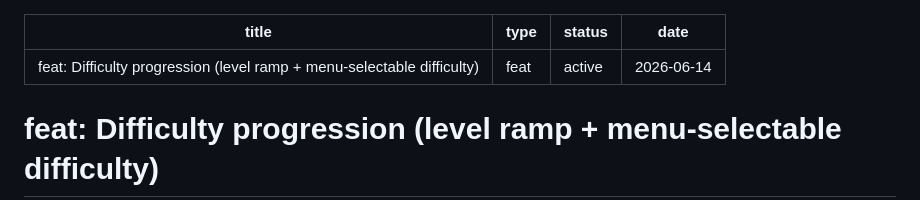
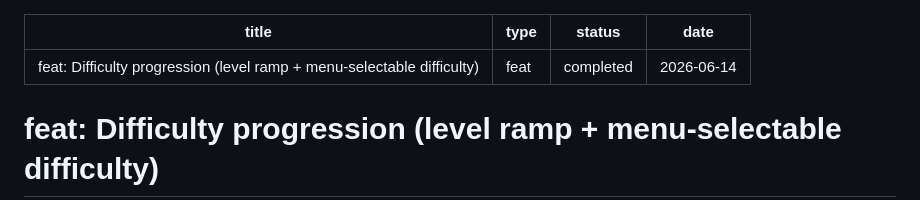
Before and after one commit to darinc/gamegame, a Markdown page: docs/plans/2026-06-14-002-feat-difficulty-progression-plan.md, the part around the change. Drawn GitHub-style.

Commit message:
docs: mark difficulty-progression plan completed

```diff
--- a/docs/plans/2026-06-14-002-feat-difficulty-progression-plan.md
+++ b/docs/plans/2026-06-14-002-feat-difficulty-progression-plan.md
@@ -1,7 +1,7 @@
 ---
 title: "feat: Difficulty progression (level ramp + menu-selectable difficulty)"
 type: feat
-status: active
+status: completed
 date: 2026-06-14
 ---
 
```
